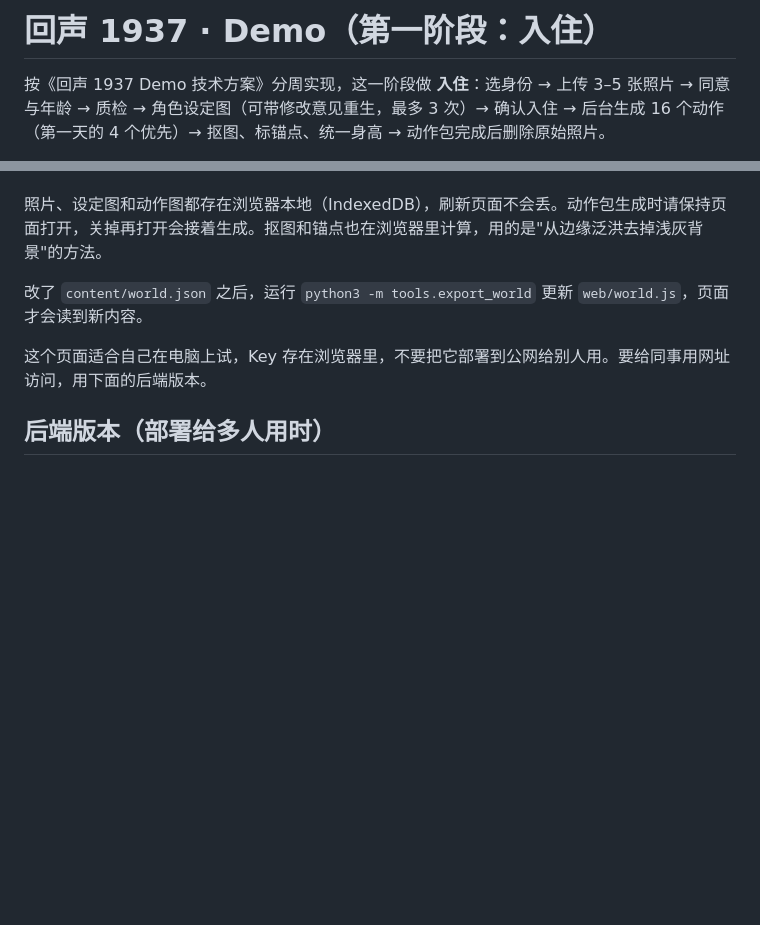
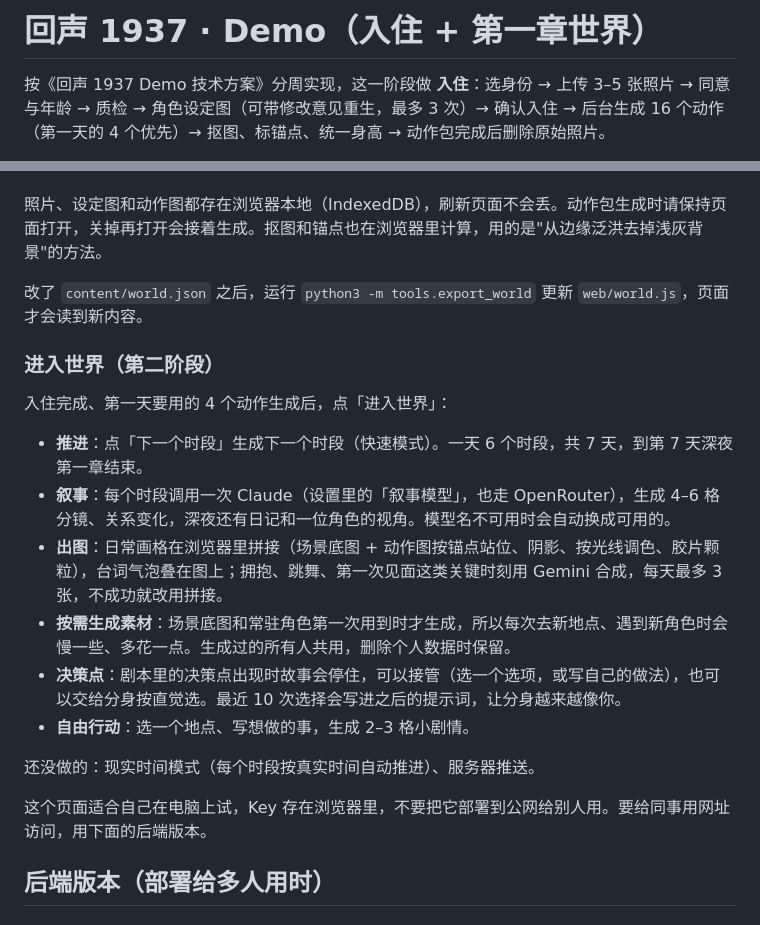
Before and after one commit to liudanmi-tech/superdream, a Markdown page: echo1937/README.md, 2 parts joined by grey strips. GitHub-like rendering; blank space fills up the shorter version.

Commit message:
docs(echo1937): document the world view
Co-Authored-By: Claude Opus 5.5 <noreply@anthropic.com>
Claude-Session: https://claude.ai/code/session_01XaQeViNUpNnYqwaDNm9WCF

```diff
--- a/echo1937/README.md
+++ b/echo1937/README.md
@@ -1,4 +1,4 @@
-# 回声 1937 · Demo（第一阶段：入住）
+# 回声 1937 · Demo（入住 + 第一章世界）
 
 按《回声 1937 Demo 技术方案》分周实现，这一阶段做 **入住**：选身份 → 上传 3–5 张照片 → 同意与年龄 → 质检 → 角色设定图（可带修改意见重生，最多 3 次）→ 确认入住 → 后台生成 16 个动作（第一天的 4 个优先）→ 抠图、标锚点、统一身高 → 动作包完成后删除原始照片。
 
@@ -15,6 +15,19 @@
 照片、设定图和动作图都存在浏览器本地（IndexedDB），刷新页面不会丢。动作包生成时请保持页面打开，关掉再打开会接着生成。抠图和锚点也在浏览器里计算，用的是"从边缘泛洪去掉浅灰背景"的方法。
 
 改了 `content/world.json` 之后，运行 `python3 -m tools.export_world` 更新 `web/world.js`，页面才会读到新内容。
+
+### 进入世界（第二阶段）
+
+入住完成、第一天要用的 4 个动作生成后，点「进入世界」：
+
+- **推进**：点「下一个时段」生成下一个时段（快速模式）。一天 6 个时段，共 7 天，到第 7 天深夜第一章结束。
+- **叙事**：每个时段调用一次 Claude（设置里的「叙事模型」，也走 OpenRouter），生成 4–6 格分镜、关系变化，深夜还有日记和一位角色的视角。模型名不可用时会自动换成可用的。
+- **出图**：日常画格在浏览器里拼接（场景底图 + 动作图按锚点站位、阴影、按光线调色、胶片颗粒），台词气泡叠在图上；拥抱、跳舞、第一次见面这类关键时刻用 Gemini 合成，每天最多 3 张，不成功就改用拼接。
+- **按需生成素材**：场景底图和常驻角色第一次用到时才生成，所以每次去新地点、遇到新角色时会慢一些、多花一点。生成过的所有人共用，删除个人数据时保留。
+- **决策点**：剧本里的决策点出现时故事会停住，可以接管（选一个选项，或写自己的做法），也可以交给分身按直觉选。最近 10 次选择会写进之后的提示词，让分身越来越像你。
+- **自由行动**：选一个地点、写想做的事，生成 2–3 格小剧情。
+
+还没做的：现实时间模式（每个时段按真实时间自动推进）、服务器推送。
 
 这个页面适合自己在电脑上试，Key 存在浏览器里，不要把它部署到公网给别人用。要给同事用网址访问，用下面的后端版本。
 
```
